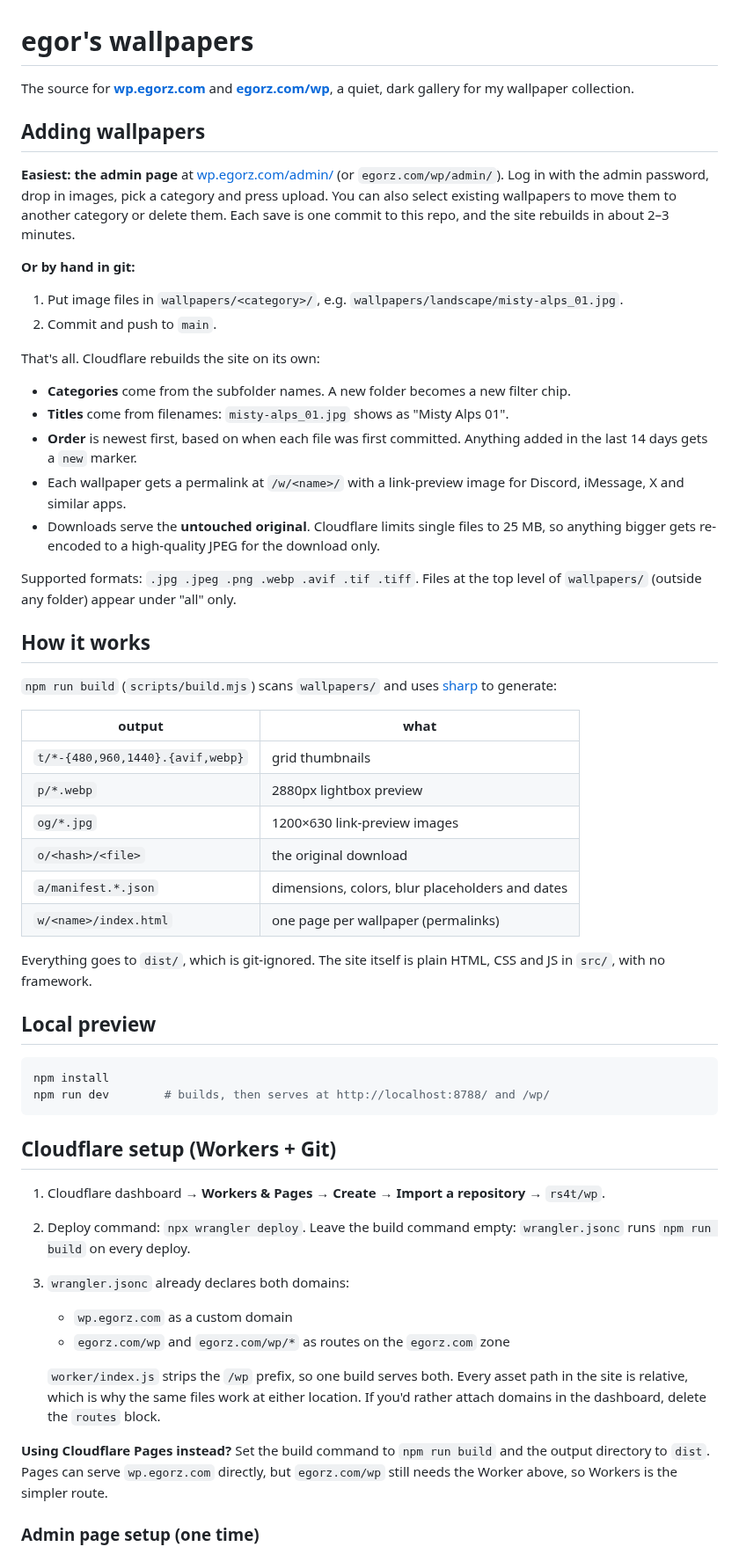
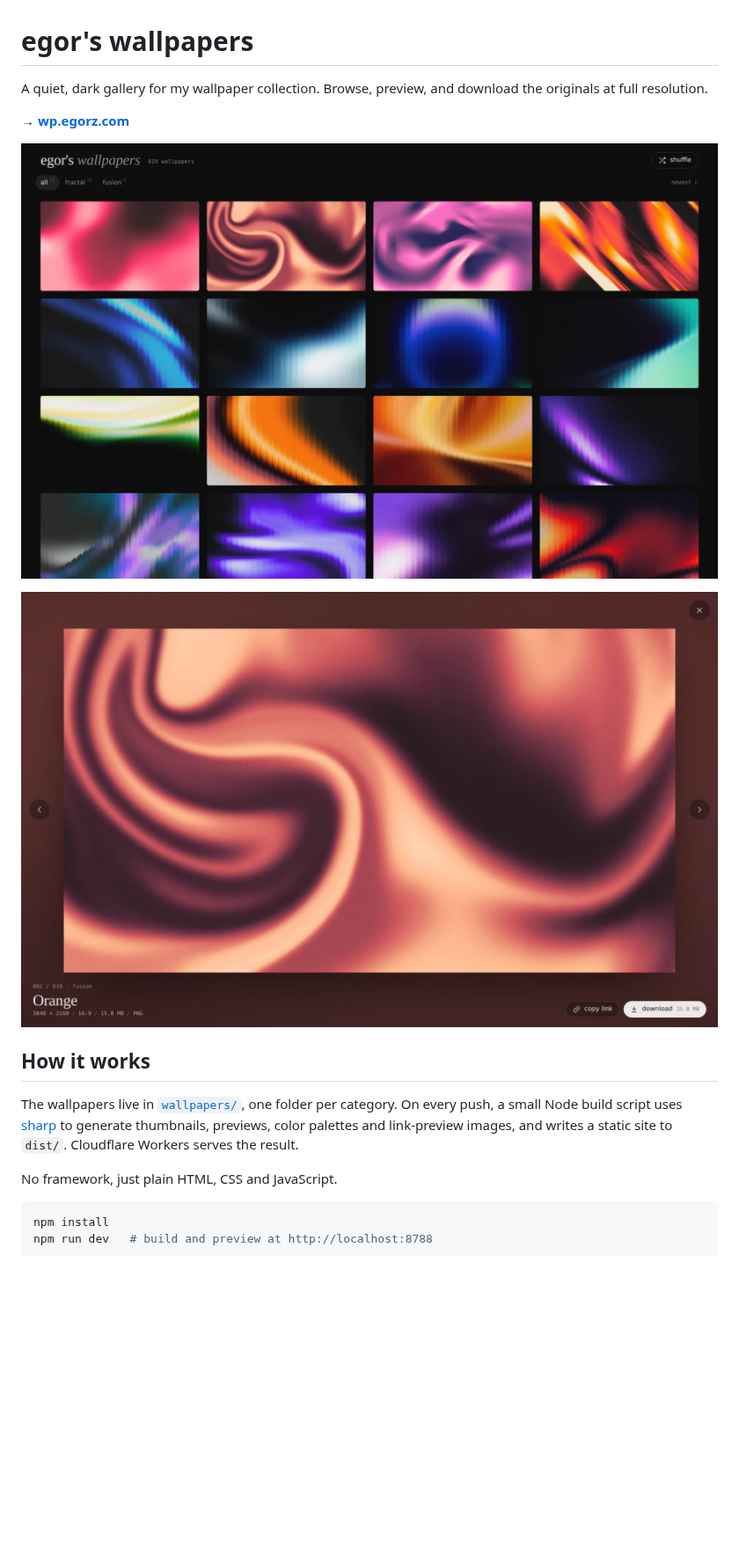
Before and after one commit to rs4t/wp, a Markdown page: README.md, the part around one of its changes. Shown at 88% size. Drawn GitHub-style; pictures changed too: docs/gallery.jpg (added), docs/viewer.jpg (added); blank space fills up the shorter version.

Commit message:
Simplify README for the public repo and add screenshots
Co-Authored-By: Claude Opus 5.5 <noreply@anthropic.com>
Claude-Session: https://claude.ai/code/session_01VK6CCxS5VmRYU6i2GKgkCU

````diff
--- a/README.md
+++ b/README.md
@@ -1,59 +1,20 @@
 # egor's wallpapers
 
-The source for **[wp.egorz.com](https://wp.egorz.com)** and **[egorz.com/wp](https://egorz.com/wp)**, a quiet, dark gallery for my wallpaper collection.
+A quiet, dark gallery for my wallpaper collection. Browse, preview, and download the originals at full resolution.
 
-## Adding wallpapers
+**→ [wp.egorz.com](https://wp.egorz.com)**
 
-**Easiest: the admin page** at [wp.egorz.com/admin/](https://wp.egorz.com/admin/) (or `egorz.com/wp/admin/`). Log in with the admin password, drop in images, pick a category and press upload. You can also select existing wallpapers to move them to another category or delete them. Each save is one commit to this repo, and the site rebuilds in about 2–3 minutes.
+![The gallery](docs/gallery.jpg)
 
-**Or by hand in git:**
-
-1. Put image files in `wallpapers/<category>/`, e.g. `wallpapers/landscape/misty-alps_01.jpg`.
-2. Commit and push to `main`.
-
-That's all. Cloudflare rebuilds the site on its own:
-
-- **Categories** come from the subfolder names. A new folder becomes a new filter chip.
-- **Titles** come from filenames: `misty-alps_01.jpg` shows as "Misty Alps 01".
-- **Order** is newest first, based on when each file was first committed. Anything added in the last 14 days gets a `new` marker.
-- Each wallpaper gets a permalink at `/w/<name>/` with a link-preview image for Discord, iMessage, X and similar apps.
-- Downloads serve the **untouched original**. Cloudflare limits single files to 25 MB, so anything bigger gets re-encoded to a high-quality JPEG for the download only.
-
-Supported formats: `.jpg .jpeg .png .webp .avif .tif .tiff`. Files at the top level of `wallpapers/` (outside any folder) appear under "all" only.
+![The viewer](docs/viewer.jpg)
 
 ## How it works
 
-`npm run build` (`scripts/build.mjs`) scans `wallpapers/` and uses [sharp](https://sharp.pixelplumbing.com) to generate:
+The wallpapers live in [`wallpapers/`](wallpapers), one folder per category. On every push, a small Node build script uses [sharp](https://sharp.pixelplumbing.com) to generate thumbnails, previews, color palettes and link-preview images, and writes a static site to `dist/`. Cloudflare Workers serves the result.
 
-| output | what |
-| --- | --- |
-| `t/*-{480,960,1440}.{avif,webp}` | grid thumbnails |
-| `p/*.webp` | 2880px lightbox preview |
-| `og/*.jpg` | 1200×630 link-preview images |
-| `o/<hash>/<file>` | the original download |
-| `a/manifest.*.json` | dimensions, colors, blur placeholders and dates |
-| `w/<name>/index.html` | one page per wallpaper (permalinks) |
-
-Everything goes to `dist/`, which is git-ignored. The site itself is plain HTML, CSS and JS in `src/`, with no framework.
-
-## Local preview
+No framework, just plain HTML, CSS and JavaScript.
 
 ```sh
 npm install
-npm run dev        # builds, then serves at http://localhost:8788/ and /wp/
+npm run dev   # build and preview at http://localhost:8788
 ```
-
-## Cloudflare setup (Workers + Git)
-
-1. Cloudflare dashboard → **Workers & Pages → Create → Import a repository** → `rs4t/wp`.
-2. Deploy command: `npx wrangler deploy`. Leave the build command empty: `wrangler.jsonc` runs `npm run build` on every deploy.
-3. `wrangler.jsonc` already declares both domains:
-   - `wp.egorz.com` as a custom domain
-   - `egorz.com/wp` and `egorz.com/wp/*` as routes on the `egorz.com` zone
-
-   `worker/index.js` strips the `/wp` prefix, so one build serves both. Every asset path in the site is relative, which is why the same files work at either location. If you'd rather attach domains in the dashboard, delete the `routes` block.
-
-**Using Cloudflare Pages instead?** Set the build command to `npm run build` and the output directory to `dist`. Pages can serve `wp.egorz.com` directly, but `egorz.com/wp` still needs the Worker above, so Workers is the simpler route.
-
-### Admin page setup (one time)
-
````
Also changed, not shown: other parts of README.md (+0 -11 lines).
